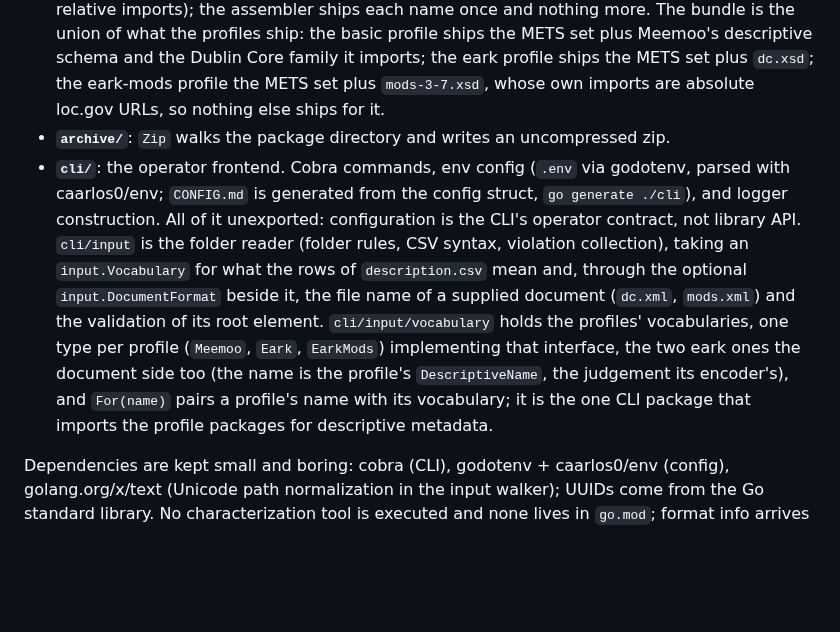
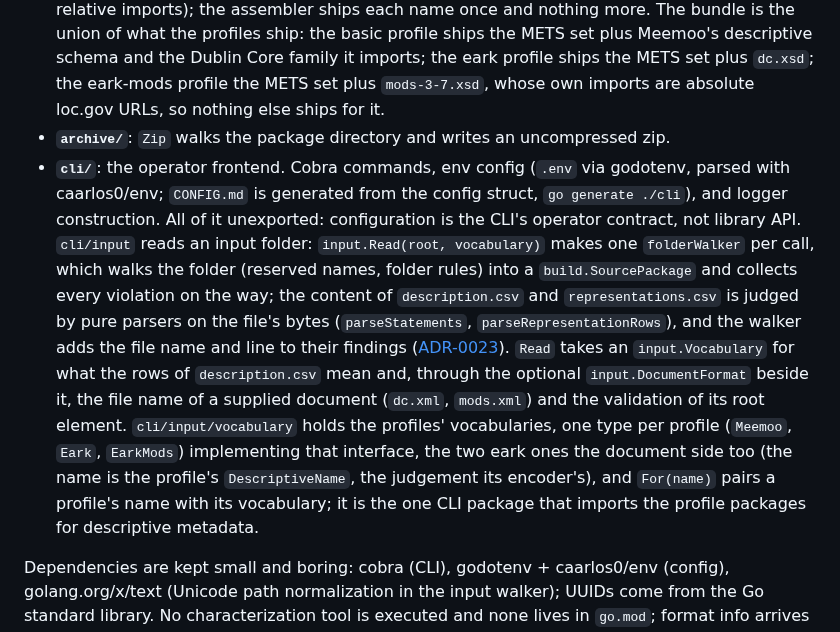
Before and after one commit to ugent-library/sip-creator, a Markdown page: docs/sip-creator-design.md, the part around one of its changes. Rendered like a GitHub page; blank space fills up the shorter version.

Commit message:
Changed: the design doc describes input.Read, the folder walker and the CSV parsers
Co-Authored-By: Claude Opus 5.5 <noreply@anthropic.com>

```diff
--- a/docs/sip-creator-design.md
+++ b/docs/sip-creator-design.md
@@ -113,7 +113,7 @@ Layered by responsibility. The `sip/` graph is the shared domain; everything els
 - **`characterization/`**: decodes pre-computed characterization reports into per-file records (`DecodeSiegfried(io.Reader) (Report, error)`; `Report` maps input-relative slash paths to `Record`s carrying format, mime, MD5, and per-file tool errors). Decoding carries facts without judging them; strictness policy lives in the assembler, which knows which entries it needs ([ADR-0009](decisions/0009-characterization-as-sidecar-input.md)). A future FITS/DROID sidecar is one new decode function.
 - **`schemas/`**: all XSDs bundled via `//go:embed`; `Get()` returns them as `map[name][]byte`. Which of them a package ships follows from its documents: `mets.Schemas` plus what the profile's descriptive encoder reports through `Schemas()` (the XSDs its document points at and their relative imports); the assembler ships each name once and nothing more. The bundle is the union of what the profiles ship: the basic profile ships the METS set plus Meemoo's descriptive schema and the Dublin Core family it imports; the eark profile ships the METS set plus `dc.xsd`; the eark-mods profile the METS set plus `mods-3-7.xsd`, whose own imports are absolute loc.gov URLs, so nothing else ships for it.
 - **`archive/`**: `Zip` walks the package directory and writes an uncompressed zip.
-- **`cli/`**: the operator frontend. Cobra commands, env config (`.env` via godotenv, parsed with caarlos0/env; `CONFIG.md` is generated from the config struct, `go generate ./cli`), and logger construction. All of it unexported: configuration is the CLI's operator contract, not library API. `cli/input` is the folder reader (folder rules, CSV syntax, violation collection), taking an `input.Vocabulary` for what the rows of `description.csv` mean and, through the optional `input.DocumentFormat` beside it, the file name of a supplied document (`dc.xml`, `mods.xml`) and the validation of its root element. `cli/input/vocabulary` holds the profiles' vocabularies, one type per profile (`Meemoo`, `Eark`, `EarkMods`) implementing that interface, the two eark ones the document side too (the name is the profile's `DescriptiveName`, the judgement its encoder's), and `For(name)` pairs a profile's name with its vocabulary; it is the one CLI package that imports the profile packages for descriptive metadata.
+- **`cli/`**: the operator frontend. Cobra commands, env config (`.env` via godotenv, parsed with caarlos0/env; `CONFIG.md` is generated from the config struct, `go generate ./cli`), and logger construction. All of it unexported: configuration is the CLI's operator contract, not library API. `cli/input` reads an input folder: `input.Read(root, vocabulary)` makes one `folderWalker` per call, which walks the folder (reserved names, folder rules) into a `build.SourcePackage` and collects every violation on the way; the content of `description.csv` and `representations.csv` is judged by pure parsers on the file's bytes (`parseStatements`, `parseRepresentationRows`), and the walker adds the file name and line to their findings ([ADR-0023](decisions/0023-cli-input-one-package.md)). `Read` takes an `input.Vocabulary` for what the rows of `description.csv` mean and, through the optional `input.DocumentFormat` beside it, the file name of a supplied document (`dc.xml`, `mods.xml`) and the validation of its root element. `cli/input/vocabulary` holds the profiles' vocabularies, one type per profile (`Meemoo`, `Eark`, `EarkMods`) implementing that interface, the two eark ones the document side too (the name is the profile's `DescriptiveName`, the judgement its encoder's), and `For(name)` pairs a profile's name with its vocabulary; it is the one CLI package that imports the profile packages for descriptive metadata.
 
 Dependencies are kept small and boring: cobra (CLI), godotenv + caarlos0/env (config), golang.org/x/text (Unicode path normalization in the input walker); UUIDs come from the Go standard library. No characterization tool is executed and none lives in `go.mod`; format info arrives as a pre-computed report ([ADR-0009](decisions/0009-characterization-as-sidecar-input.md)).
 
```
Also changed, not shown: other parts of docs/sip-creator-design.md (+1 -1 lines).
